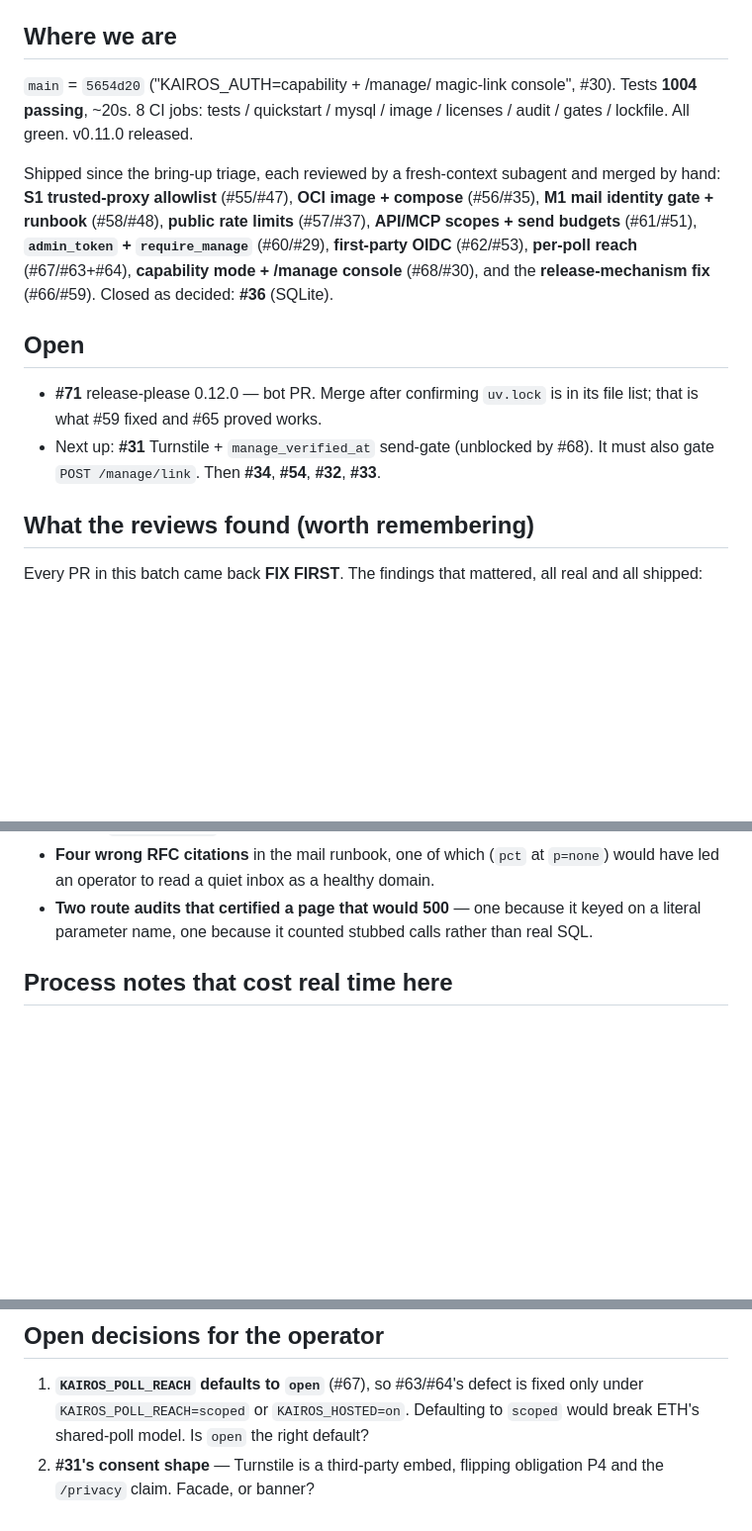
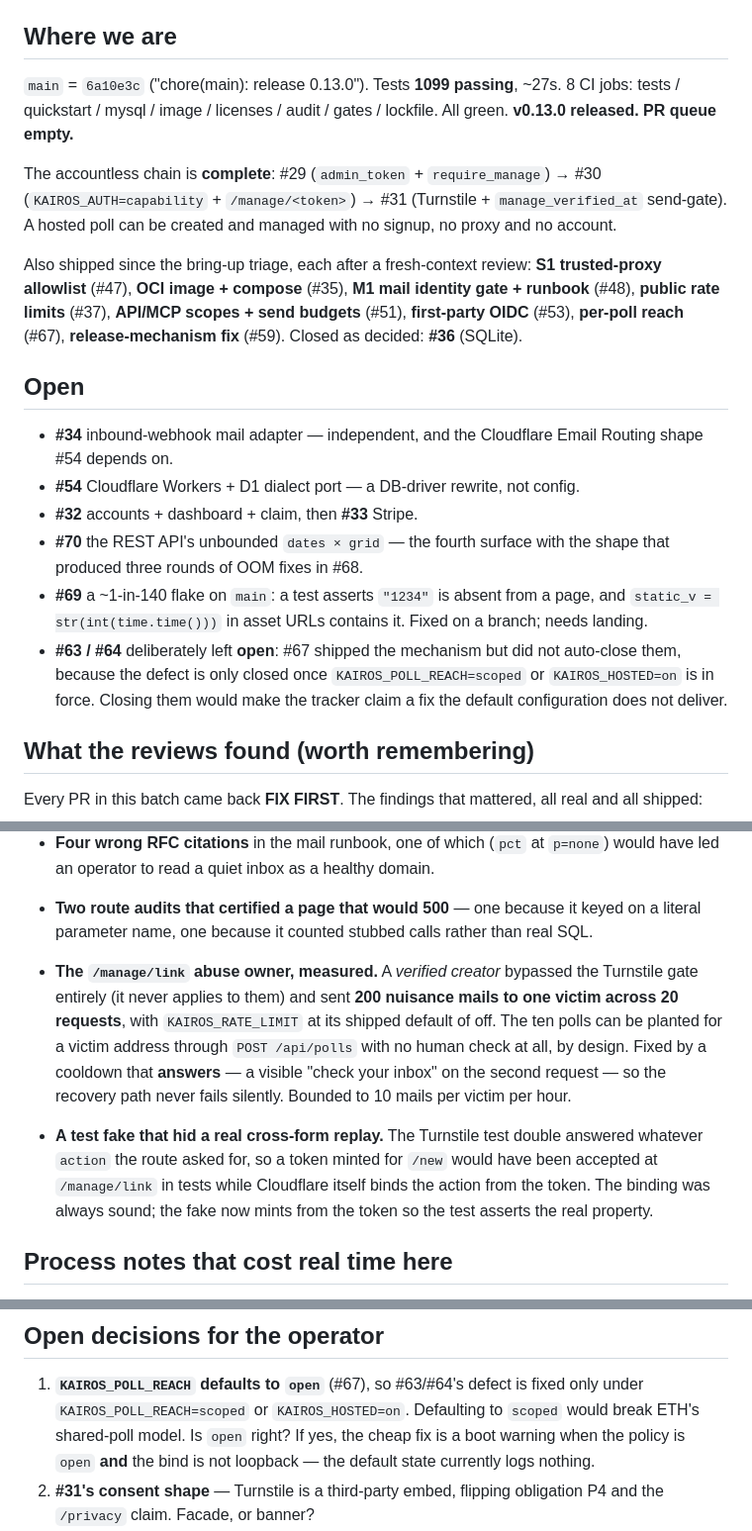
Before and after one commit to gerchowl/kairos, a Markdown page: HANDOFF.md, 3 parts joined by grey strips. Shown at 99% size. Drawn GitHub-style; blank space fills up the shorter version.

Commit message:
docs: refresh HANDOFF.md and epic #38 after #68 and #72 land
The accountless chain #29 -> #30 -> #31 is complete: a hosted poll can be created
and managed with no signup, no proxy and no account. v0.13.0, 1099 tests, queue
empty.

Records the two findings from #72's review that are worth carrying: the
/manage/link abuse owner, which a verified creator walked straight past the
Turnstile gate to send 200 nuisance mails at one victim, fixed by a cooldown that
answers rather than one that fails silently; and a test double that echoed the
route's own `action` back, which meant a token minted for /new would have been
accepted at /manage/link in tests while Cloudflare binds the action from the
token. The binding was always sound -- the fake now tests the real property.

#63 and #64 are deliberately left unticked in the epic and open as issues: #67
shipped the mechanism but did not auto-close them, because the defect is only
closed once KAIROS_POLL_REACH=scoped or KAIROS_HOSTED=on is in force. Closing
them would make the tracker claim a fix the default configuration does not deliver.

```diff
--- a/HANDOFF.md
+++ b/HANDOFF.md
@@ -5,24 +5,36 @@
 
 ## Where we are
 
-`main` = `5654d20` ("KAIROS_AUTH=capability + /manage/<token> magic-link console",
-#30). Tests **1004 passing**, ~20s. 8 CI jobs: tests / quickstart / mysql / image /
-licenses / audit / gates / lockfile. All green. v0.11.0 released.
+`main` = `6a10e3c` ("chore(main): release 0.13.0"). Tests **1099 passing**, ~27s.
+8 CI jobs: tests / quickstart / mysql / image / licenses / audit / gates /
+lockfile. All green. **v0.13.0 released. PR queue empty.**
 
-Shipped since the bring-up triage, each reviewed by a fresh-context subagent and
-merged by hand: **S1 trusted-proxy allowlist** (#55/#47), **OCI image + compose**
-(#56/#35), **M1 mail identity gate + runbook** (#58/#48), **public rate limits**
-(#57/#37), **API/MCP scopes + send budgets** (#61/#51), **`admin_token` +
-`require_manage`** (#60/#29), **first-party OIDC** (#62/#53), **per-poll reach**
-(#67/#63+#64), **capability mode + /manage console** (#68/#30), and the
-**release-mechanism fix** (#66/#59). Closed as decided: **#36** (SQLite).
+The accountless chain is **complete**: #29 (`admin_token` + `require_manage`) →
+#30 (`KAIROS_AUTH=capability` + `/manage/<token>`) → #31 (Turnstile +
+`manage_verified_at` send-gate). A hosted poll can be created and managed with no
+signup, no proxy and no account.
+
+Also shipped since the bring-up triage, each after a fresh-context review:
+**S1 trusted-proxy allowlist** (#47), **OCI image + compose** (#35), **M1 mail
+identity gate + runbook** (#48), **public rate limits** (#37), **API/MCP scopes +
+send budgets** (#51), **first-party OIDC** (#53), **per-poll reach** (#67),
+**release-mechanism fix** (#59). Closed as decided: **#36** (SQLite).
 
 ## Open
 
-- **#71** release-please 0.12.0 — bot PR. Merge after confirming `uv.lock` is in
-  its file list; that is what #59 fixed and #65 proved works.
-- Next up: **#31** Turnstile + `manage_verified_at` send-gate (unblocked by #68).
-  It must also gate `POST /manage/link`. Then **#34**, **#54**, **#32**, **#33**.
+- **#34** inbound-webhook mail adapter — independent, and the Cloudflare
+  Email Routing shape #54 depends on.
+- **#54** Cloudflare Workers + D1 dialect port — a DB-driver rewrite, not config.
+- **#32** accounts + dashboard + claim, then **#33** Stripe.
+- **#70** the REST API's unbounded `dates × grid` — the fourth surface with the
+  shape that produced three rounds of OOM fixes in #68.
+- **#69** a ~1-in-140 flake on `main`: a test asserts `"1234"` is absent from a
+  page, and `static_v = str(int(time.time()))` in asset URLs contains it. Fixed on
+  a branch; needs landing.
+- **#63 / #64** deliberately left **open**: #67 shipped the mechanism but did not
+  auto-close them, because the defect is only closed once
+  `KAIROS_POLL_REACH=scoped` or `KAIROS_HOSTED=on` is in force. Closing them would
+  make the tracker claim a fix the default configuration does not deliver.
 
 ## What the reviews found (worth remembering)
 
@@ -46,6 +58,19 @@ real and all shipped:
 - **Two route audits that certified a page that would 500** — one because it
   keyed on a literal parameter name, one because it counted stubbed calls rather
   than real SQL.
+
+- **The `/manage/link` abuse owner, measured.** A *verified creator* bypassed the
+  Turnstile gate entirely (it never applies to them) and sent **200 nuisance mails
+  to one victim across 20 requests**, with `KAIROS_RATE_LIMIT` at its shipped
+  default of off. The ten polls can be planted for a victim address through
+  `POST /api/polls` with no human check at all, by design. Fixed by a cooldown
+  that **answers** — a visible "check your inbox" on the second request — so the
+  recovery path never fails silently. Bounded to 10 mails per victim per hour.
+- **A test fake that hid a real cross-form replay.** The Turnstile test double
+  answered whatever `action` the route asked for, so a token minted for `/new`
+  would have been accepted at `/manage/link` in tests while Cloudflare itself
+  binds the action from the token. The binding was always sound; the fake now
+  mints from the token so the test asserts the real property.
 
 ## Process notes that cost real time here
 
@@ -85,7 +110,9 @@ real and all shipped:
 
 1. **`KAIROS_POLL_REACH` defaults to `open`** (#67), so #63/#64's defect is fixed
    only under `KAIROS_POLL_REACH=scoped` or `KAIROS_HOSTED=on`. Defaulting to
-   `scoped` would break ETH's shared-poll model. Is `open` the right default?
+   `scoped` would break ETH's shared-poll model. Is `open` right? If yes, the
+   cheap fix is a boot warning when the policy is `open` **and** the bind is not
+   loopback — the default state currently logs nothing.
 2. **#31's consent shape** — Turnstile is a third-party embed, flipping obligation
    P4 and the `/privacy` claim. Facade, or banner?
 3. **ADR-0012's four questions** — recorded there as *recommendations*, not
```
